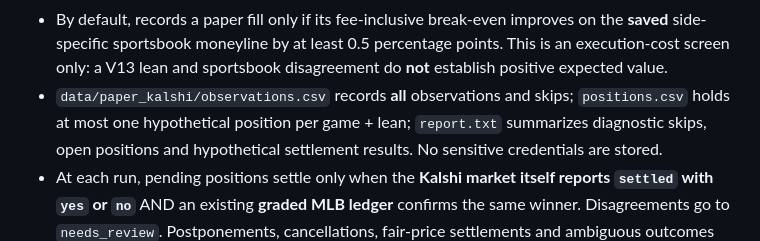
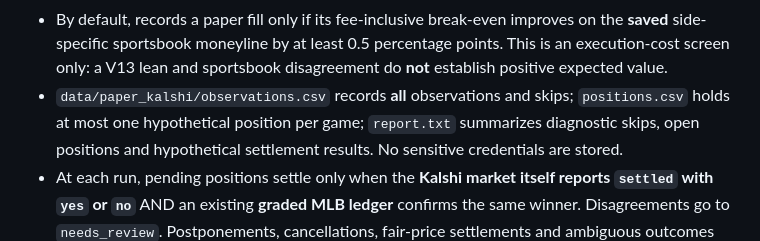
Before and after one commit to Dave356w/Dave356w, a Markdown page: docs/kalshi_paper.md, the part around the change. GitHub-like rendering.

Commit message:
Document one-paper-position-per-game idempotency

```diff
--- a/docs/kalshi_paper.md
+++ b/docs/kalshi_paper.md
@@ -41,7 +41,7 @@ observational infrastructure, not a continuous low-latency trading engine.
   0.5 percentage points. This is an execution-cost screen only: a V13 lean
   and sportsbook disagreement do **not** establish positive expected value.
 * `data/paper_kalshi/observations.csv` records **all** observations and skips;
-  `positions.csv` holds at most one hypothetical position per game + lean;
+  `positions.csv` holds at most one hypothetical position per game;
   `report.txt` summarizes diagnostic skips, open positions and hypothetical
   settlement results. No sensitive credentials are stored.
 * At each run, pending positions settle only when the **Kalshi market itself
```
